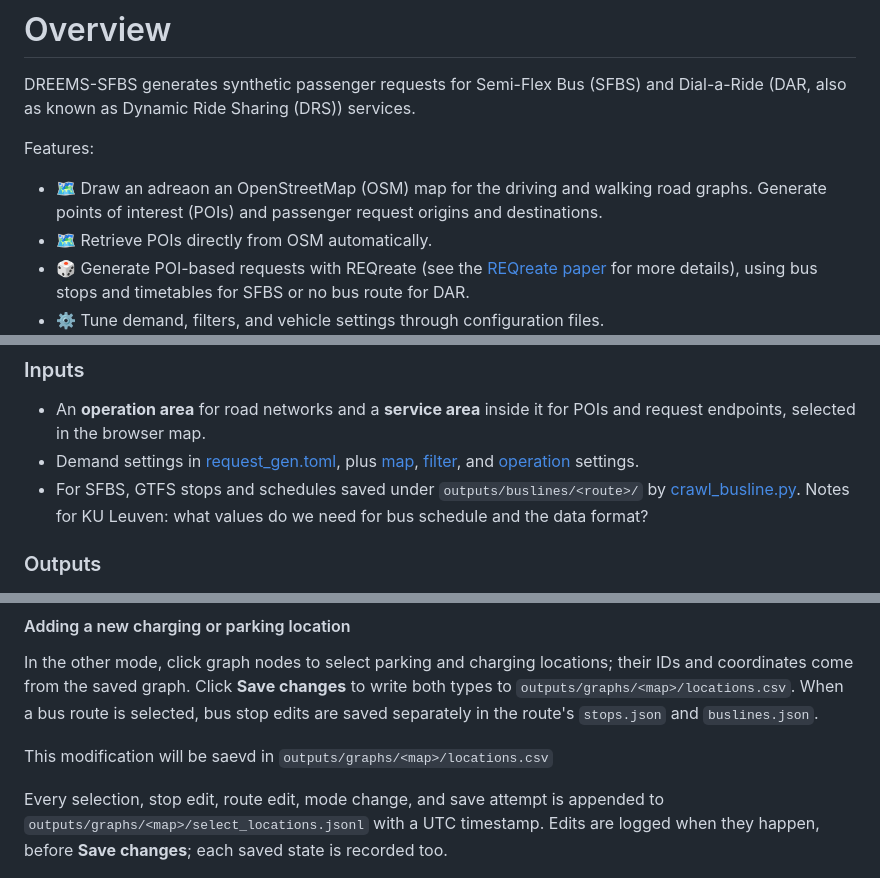
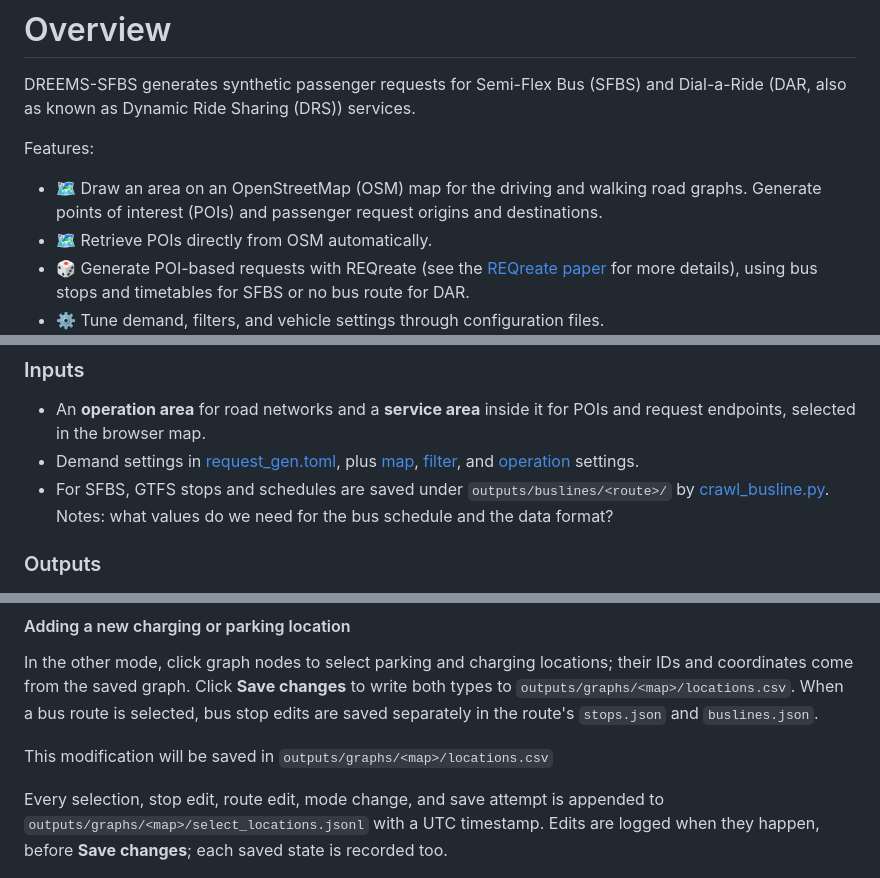
Before and after one commit to liheng423/dreems-sfbs, a Markdown page: README.md, 3 parts joined by grey strips. Drawn GitHub-style.

Commit message:
Fix typos and enhance README clarity
Correct typos and improve clarity in README.md.

```diff
--- a/README.md
+++ b/README.md
@@ -4,7 +4,7 @@ DREEMS-SFBS generates synthetic passenger requests for Semi-Flex Bus (SFBS) and
 
 Features:
 
-- 🗺️ Draw an adreaon an OpenStreetMap (OSM) map for the driving and walking road graphs. Generate points of interest (POIs) and passenger request origins and destinations.
+- 🗺️ Draw an area on an OpenStreetMap (OSM) map for the driving and walking road graphs. Generate points of interest (POIs) and passenger request origins and destinations.
 - 🗺️ Retrieve POIs directly from OSM automatically.
 - 🎲 Generate POI-based requests with REQreate (see the [REQreate paper](https://arxiv.org/abs/2208.12225) for more details), using bus stops and timetables for SFBS or no bus route for DAR.
 - ⚙️ Tune demand, filters, and vehicle settings through configuration files.
@@ -19,7 +19,7 @@ Features:
 
 - An **operation area** for road networks and a **service area** inside it for POIs and request endpoints, selected in the browser map.
 - Demand settings in [request_gen.toml](src/reqreate/request_gen.toml), plus [map](src/reqreate/maps/map_config.toml), [filter](src/reqreate/filters/filters.toml), and [operation](src/reqreate/operation/operation_profile.toml) settings.
-- For SFBS, GTFS stops and schedules saved under `outputs/buslines/<route>/` by [crawl_busline.py](crawl_busline.py). Notes for KU Leuven: what values do we need for bus schedule and the data format?
+- For SFBS, GTFS stops and schedules are saved under `outputs/buslines/<route>/` by [crawl_busline.py](crawl_busline.py). Notes: what values do we need for the bus schedule and the data format?
 
 ### Outputs
 
@@ -67,7 +67,7 @@ This modification will be saved in `outputs/buslines/<route>/stops.json` and `bu
 
 In the other mode, click graph nodes to select parking and charging locations; their IDs and coordinates come from the saved graph. Click **Save changes** to write both types to `outputs/graphs/<map>/locations.csv`. When a bus route is selected, bus stop edits are saved separately in the route's `stops.json` and `buslines.json`.
 
-This modification will be saevd in `outputs/graphs/<map>/locations.csv`
+This modification will be saved in `outputs/graphs/<map>/locations.csv`
 
 Every selection, stop edit, route edit, mode change, and save attempt is appended to `outputs/graphs/<map>/select_locations.jsonl` with a UTC timestamp. Edits are logged when they happen, before **Save changes**; each saved state is recorded too.
 
```
Also changed, not shown: other parts of README.md (+1 -1 lines).
